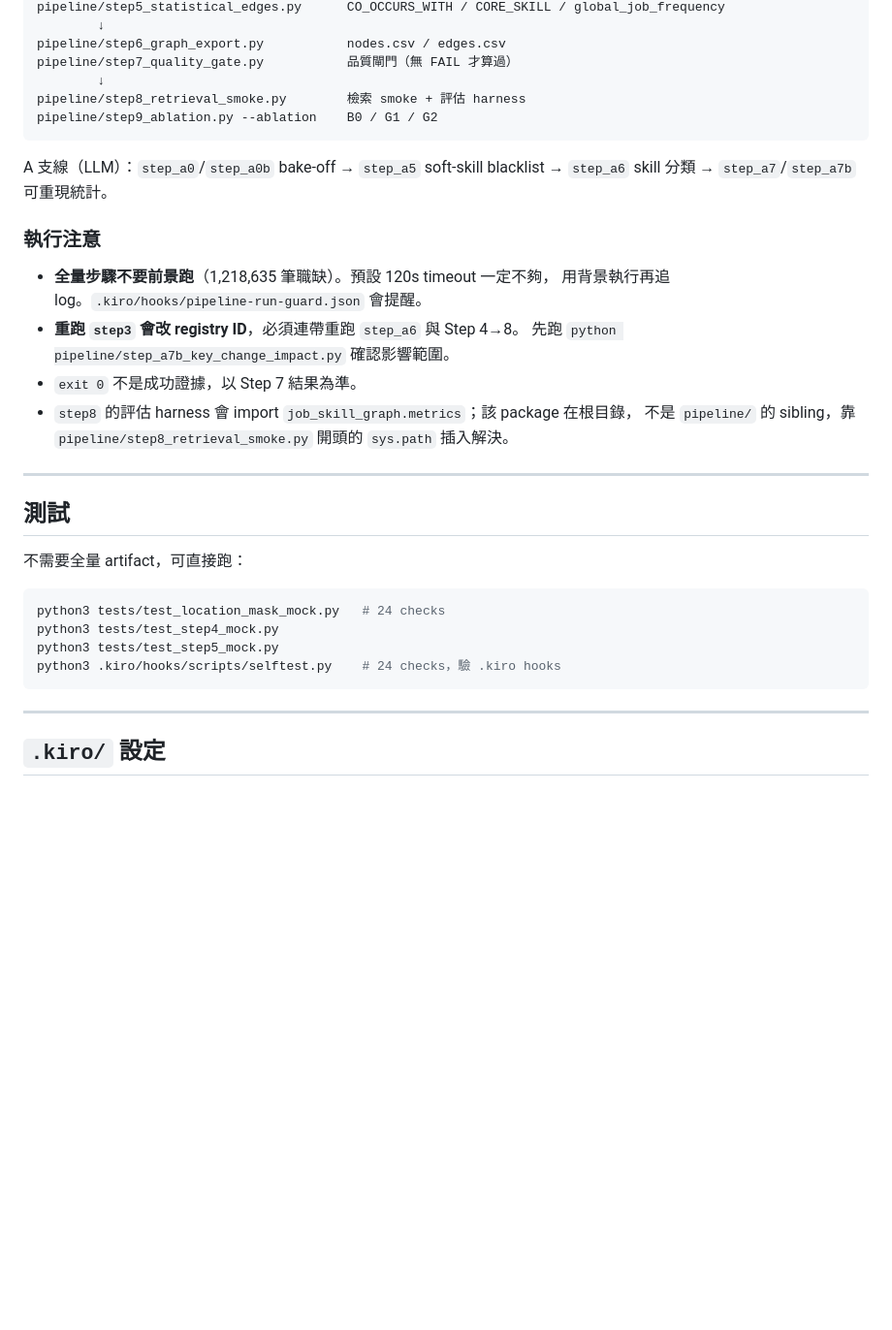
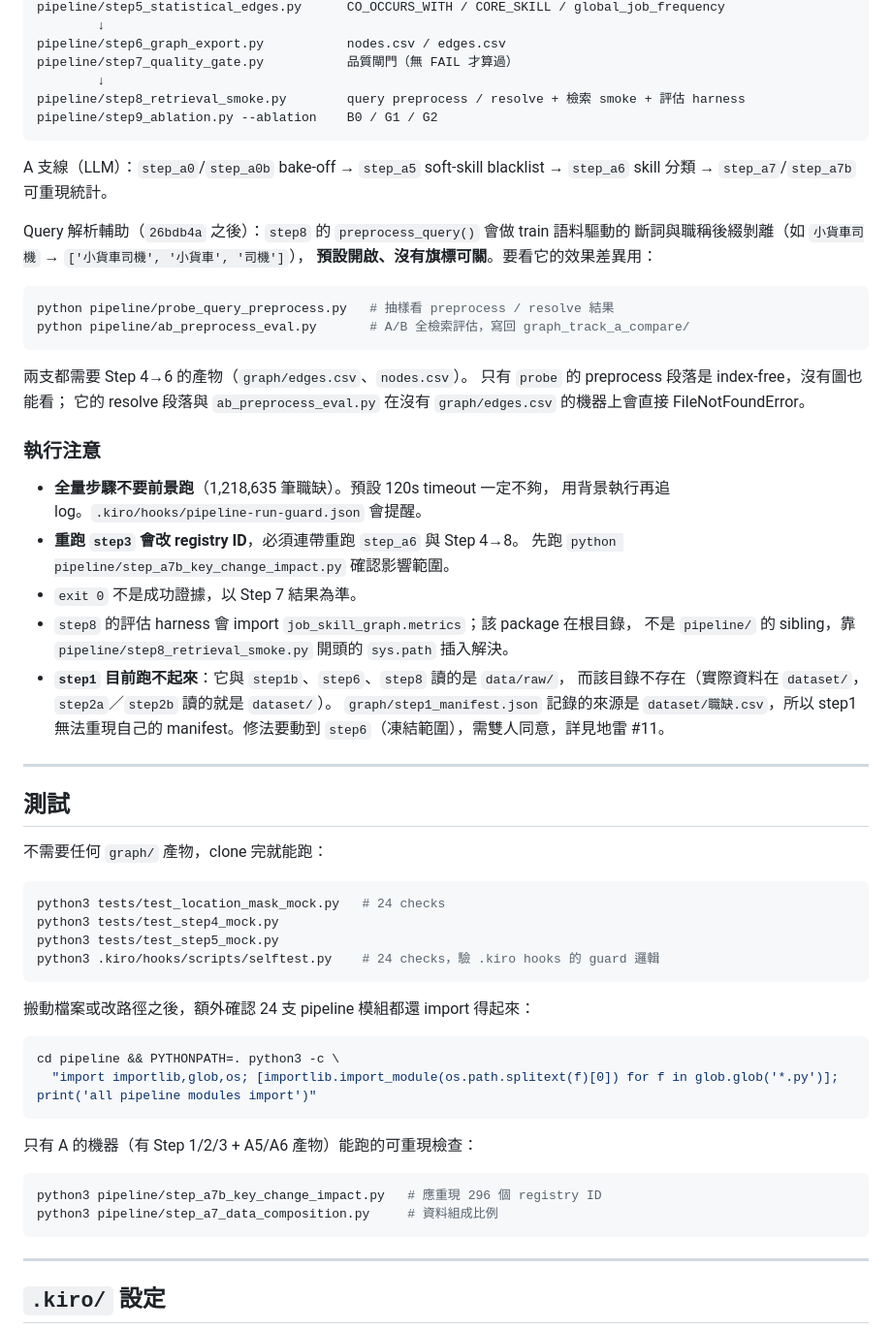
Before and after one commit to Josephtsay/1111, a Markdown page: README.md, the part around one of its changes. Shown at 97% size. Rendered like a GitHub page; blank space fills up the shorter version.

Commit message:
docs(readme): 補上分支現況、query preprocess、與可執行性前提
- 新增分支對照表：no-graph-search（無圖 hybrid search API，BM25 + kNN，
  OpenSearch + Bedrock）與 main / layered_graph 都停在 97287d8，
  不含本分支的目錄整理，合併前要留意檔案位置不一致
- 補上 26bdb4a 的 query preprocess：preprocess_query() 在 resolve_query
  無條件呼叫（:504），沒有旗標可關；附 probe / ab_preprocess_eval 用法
- 地雷數 10 → 11
- 標註 step1 目前跑不起來（data/raw 不存在，實際資料在 dataset/，地雷 #11）
- 測試段落區分「clone 完就能跑」與「只有 A 的機器能跑」，
  並補上搬檔後檢查 24 支 pipeline 模組 import 的指令

文中每個指令與數字都實跑驗證過：
step_a7b 重現 296 個 registry ID；step_a7 重現 14.1%（145/1032）；
preprocess_query('小貨車司機') → ['小貨車司機', '小貨車', '司機']；
probe 的 resolve 段落在缺 graph/edges.csv 的機器會 FileNotFoundError（已註明）。

````diff
--- a/README.md
+++ b/README.md
@@ -94,12 +103,25 @@ pipeline/step5_statistical_edges.py      CO_OCCURS_WITH / CORE_SKILL / global_jo
 pipeline/step6_graph_export.py           nodes.csv / edges.csv
 pipeline/step7_quality_gate.py           品質閘門（無 FAIL 才算過）
         ↓
-pipeline/step8_retrieval_smoke.py        檢索 smoke + 評估 harness
+pipeline/step8_retrieval_smoke.py        query preprocess / resolve + 檢索 smoke + 評估 harness
 pipeline/step9_ablation.py --ablation    B0 / G1 / G2
 ```
 
 A 支線（LLM）：`step_a0`/`step_a0b` bake-off → `step_a5` soft-skill blacklist →
 `step_a6` skill 分類 → `step_a7`/`step_a7b` 可重現統計。
+
+Query 解析輔助（`26bdb4a` 之後）：`step8` 的 `preprocess_query()` 會做 train 語料驅動的
+斷詞與職稱後綴剝離（如 `小貨車司機` → `['小貨車司機', '小貨車', '司機']`），
+**預設開啟、沒有旗標可關**。要看它的效果差異用：
+
+```bash
+python pipeline/probe_query_preprocess.py   # 抽樣看 preprocess / resolve 結果
+python pipeline/ab_preprocess_eval.py       # A/B 全檢索評估，寫回 graph_track_a_compare/
+```
+
+兩支都需要 Step 4→6 的產物（`graph/edges.csv`、`nodes.csv`）。
+只有 `probe` 的 preprocess 段落是 index-free，沒有圖也能看；
+它的 resolve 段落與 `ab_preprocess_eval.py` 在沒有 `graph/edges.csv` 的機器上會直接 FileNotFoundError。
 
 ### 執行注意
 
@@ -110,18 +132,36 @@ A 支線（LLM）：`step_a0`/`step_a0b` bake-off → `step_a5` soft-skill black
 - `exit 0` 不是成功證據，以 Step 7 結果為準。
 - `step8` 的評估 harness 會 import `job_skill_graph.metrics`；該 package 在根目錄，
   不是 `pipeline/` 的 sibling，靠 `pipeline/step8_retrieval_smoke.py` 開頭的 `sys.path` 插入解決。
+- **`step1` 目前跑不起來**：它與 `step1b`、`step6`、`step8` 讀的是 `data/raw/`，
+  而該目錄不存在（實際資料在 `dataset/`，`step2a`／`step2b` 讀的就是 `dataset/`）。
+  `graph/step1_manifest.json` 記錄的來源是 `dataset/職缺.csv`，所以 step1 無法重現自己的
+  manifest。修法要動到 `step6`（凍結範圍），需雙人同意，詳見地雷 #11。
 
 ---
 
 ## 測試
 
-不需要全量 artifact，可直接跑：
+不需要任何 `graph/` 產物，clone 完就能跑：
 
 ```bash
 python3 tests/test_location_mask_mock.py   # 24 checks
 python3 tests/test_step4_mock.py
 python3 tests/test_step5_mock.py
-python3 .kiro/hooks/scripts/selftest.py    # 24 checks，驗 .kiro hooks
+python3 .kiro/hooks/scripts/selftest.py    # 24 checks，驗 .kiro hooks 的 guard 邏輯
+```
+
+搬動檔案或改路徑之後，額外確認 24 支 pipeline 模組都還 import 得起來：
+
+```bash
+cd pipeline && PYTHONPATH=. python3 -c \
+  "import importlib,glob,os; [importlib.import_module(os.path.splitext(f)[0]) for f in glob.glob('*.py')]; print('all pipeline modules import')"
+```
+
+只有 A 的機器（有 Step 1/2/3 + A5/A6 產物）能跑的可重現檢查：
+
+```bash
+python3 pipeline/step_a7b_key_change_impact.py   # 應重現 296 個 registry ID
+python3 pipeline/step_a7_data_composition.py     # 資料組成比例
 ```
 
 ---
````
Also changed, not shown: other parts of README.md (+12 -3 lines).
